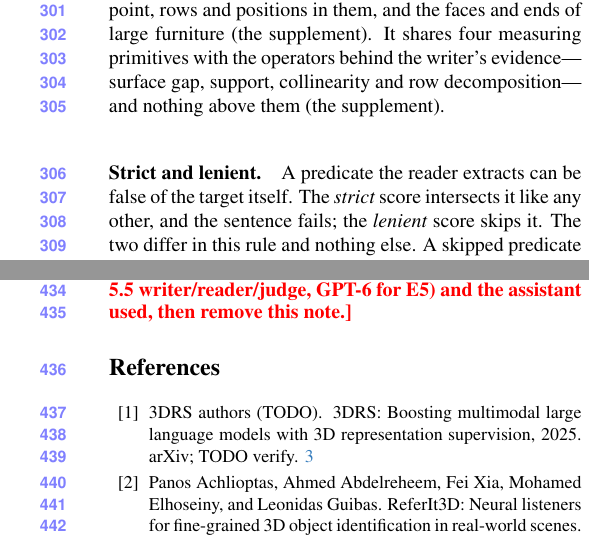
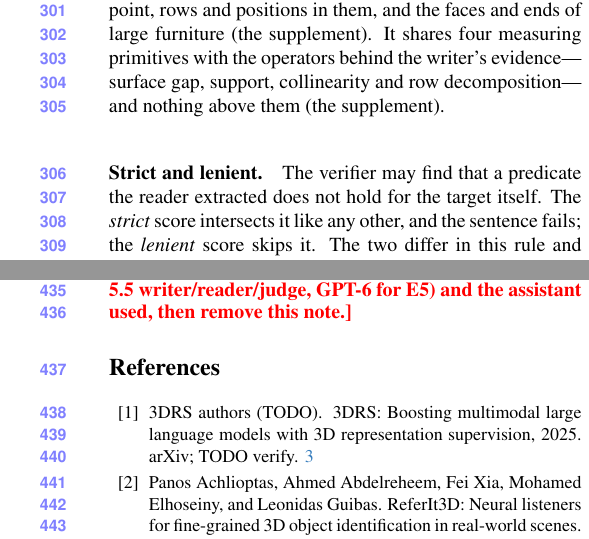
Before and after one commit to sujiez/Seshat-Star-paper, a LaTeX paper (main.tex, which reads sec/4_scorer.tex): two parts of the columns of pages 5 and 7 of 7, joined at a grey line, cut so that both start at the same text. Compiled offline with pdfLaTeX.

Commit message:
sec/4: say who finds the predicate false of the target
Co-authored-by: Cursor <cursoragent@cursor.com>

```diff
--- a/sec/4_scorer.tex
+++ b/sec/4_scorer.tex
@@ -37,7 +37,7 @@ It evaluates 42 predicates on the instance table and the points: proximity, supp
 It shares four measuring primitives with the operators behind the writer's evidence---surface gap, support, collinearity and row decomposition---and nothing above them (\supp{supp:operators}).
 
 \paragraph{Strict and lenient.}
-A predicate the reader extracts can be false of the target itself.
+The verifier may find that a predicate the reader extracted does not hold for the target itself.
 The \emph{strict} score intersects it like any other, and the sentence fails; the \emph{lenient} score skips it.
 The two differ in this rule and nothing else.
 A skipped predicate may be the writer's mistake, the reader's over-translation or the verifier's rigidity; we cannot yet separate the three, so we report both and take the strict score as the measurement.
```
